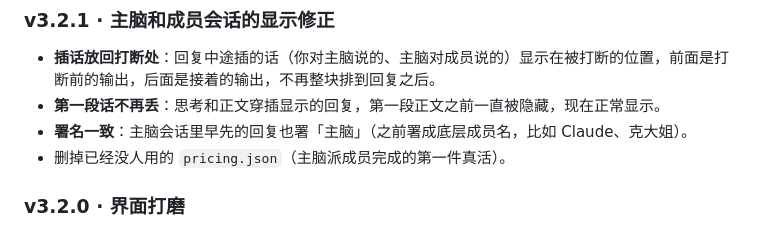
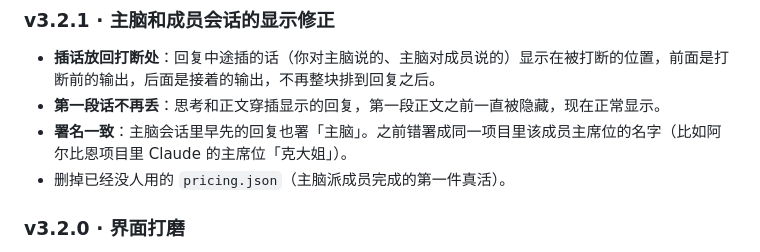
Before and after one commit to mydosu/tongxi, a Markdown page: README.md, the part around the change. Drawn GitHub-style.

Commit message:
docs: v3.2.1 署名那条说清是席位名（项目内）而不是成员名

```diff
--- a/README.md
+++ b/README.md
@@ -361,7 +361,7 @@ npm run desktop:build                           # 构建 release/Agent Hub.exe
 
 - **插话放回打断处**：回复中途插的话（你对主脑说的、主脑对成员说的）显示在被打断的位置，前面是打断前的输出，后面是接着的输出，不再整块排到回复之后。
 - **第一段话不再丢**：思考和正文穿插显示的回复，第一段正文之前一直被隐藏，现在正常显示。
-- **署名一致**：主脑会话里早先的回复也署「主脑」（之前署成底层成员名，比如 Claude、克大姐）。
+- **署名一致**：主脑会话里早先的回复也署「主脑」。之前错署成同一项目里该成员主席位的名字（比如阿尔比恩项目里 Claude 的主席位「克大姐」）。
 - 删掉已经没人用的 `pricing.json`（主脑派成员完成的第一件真活）。
 
 ### v3.2.0 · 界面打磨
```
